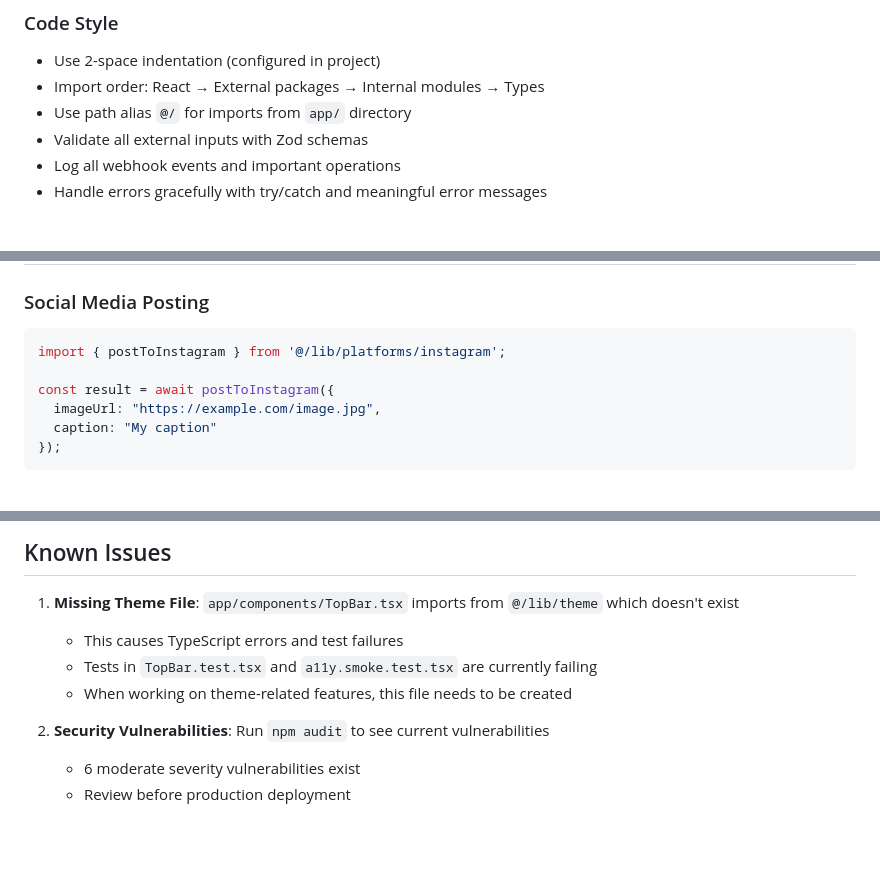
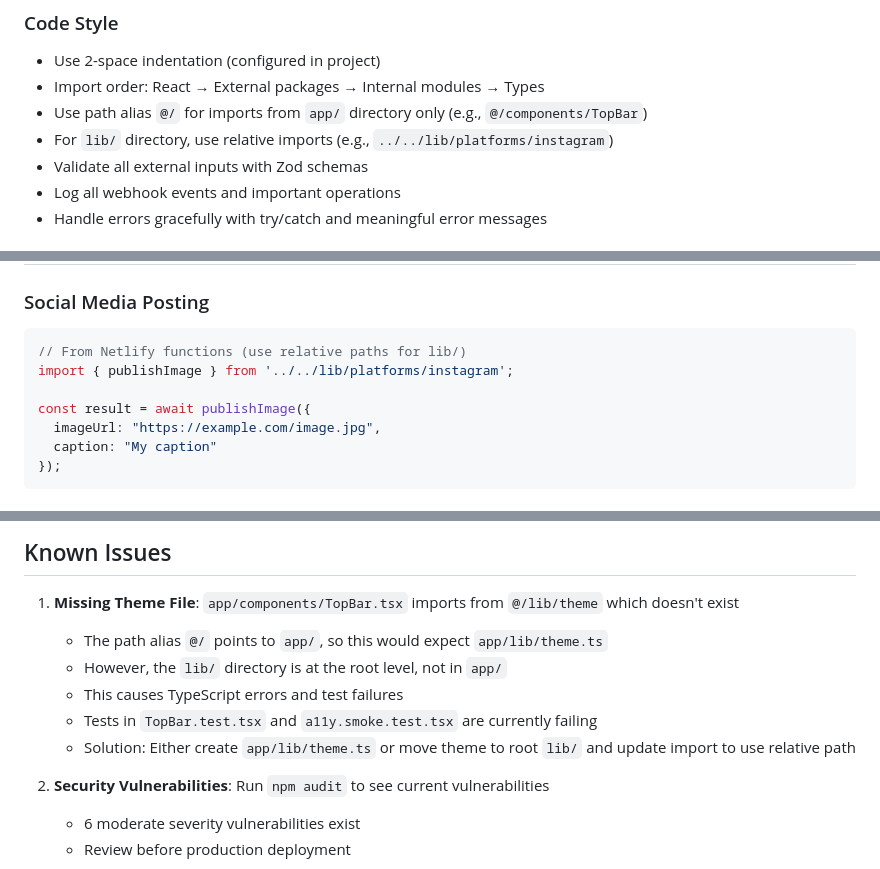
Before and after one commit to brandonlacoste9-tech/adgenxai, a Markdown page: .github/copilot-instructions.md, 3 parts joined by grey strips. Drawn GitHub-style; blank space fills up the shorter version.

Commit message:
Fix path alias documentation based on code review
Co-authored-by: brandonlacoste9-tech <229839696+brandonlacoste9-tech@users.noreply.github.com>

````diff
--- a/.github/copilot-instructions.md
+++ b/.github/copilot-instructions.md
@@ -99,7 +99,8 @@ npm run deploy       # Deploy to Netlify production
 ### Code Style
 - Use 2-space indentation (configured in project)
 - Import order: React → External packages → Internal modules → Types
-- Use path alias `@/` for imports from `app/` directory
+- Use path alias `@/` for imports from `app/` directory only (e.g., `@/components/TopBar`)
+- For `lib/` directory, use relative imports (e.g., `../../lib/platforms/instagram`)
 - Validate all external inputs with Zod schemas
 - Log all webhook events and important operations
 - Handle errors gracefully with try/catch and meaningful error messages
@@ -145,9 +146,10 @@ Set environment variables in Netlify dashboard: Settings → Build & deploy →
 
 ### Social Media Posting
 ```typescript
-import { postToInstagram } from '@/lib/platforms/instagram';
+// From Netlify functions (use relative paths for lib/)
+import { publishImage } from '../../lib/platforms/instagram';
 
-const result = await postToInstagram({
+const result = await publishImage({
   imageUrl: "https://example.com/image.jpg",
   caption: "My caption"
 });
@@ -193,9 +195,11 @@ const validated = schema.parse(data);
 ## Known Issues
 
 1. **Missing Theme File**: `app/components/TopBar.tsx` imports from `@/lib/theme` which doesn't exist
+   - The path alias `@/` points to `app/`, so this would expect `app/lib/theme.ts`
+   - However, the `lib/` directory is at the root level, not in `app/`
    - This causes TypeScript errors and test failures
    - Tests in `TopBar.test.tsx` and `a11y.smoke.test.tsx` are currently failing
-   - When working on theme-related features, this file needs to be created
+   - Solution: Either create `app/lib/theme.ts` or move theme to root `lib/` and update import to use relative path
 
 2. **Security Vulnerabilities**: Run `npm audit` to see current vulnerabilities
    - 6 moderate severity vulnerabilities exist
````
